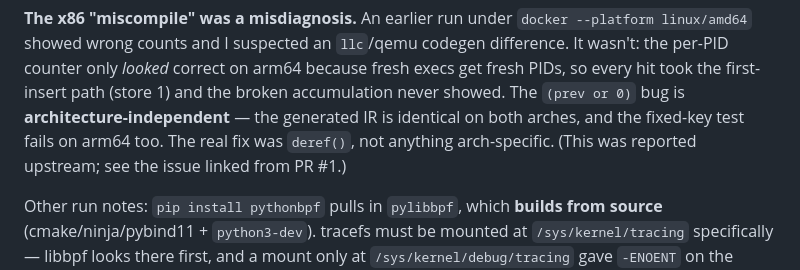
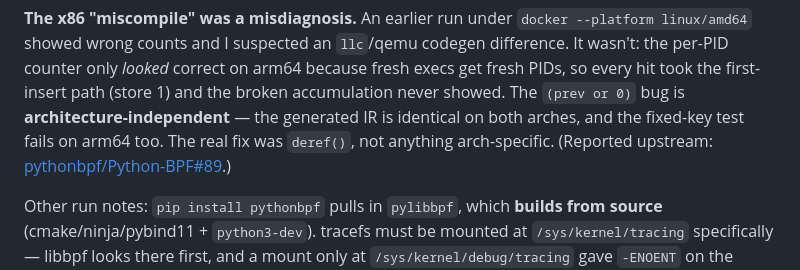
Before and after one commit to douglasmun/ebpf101, a Markdown page: docs/24-pythonbpf.md, the part around the change. GitHub-like rendering.

Commit message:
docs(24-pythonbpf): link upstream issue pythonbpf/Python-BPF#89
Co-Authored-By: Claude Opus 4.8 <noreply@anthropic.com>

```diff
--- a/docs/24-pythonbpf.md
+++ b/docs/24-pythonbpf.md
@@ -147,8 +147,8 @@ correct on arm64 because fresh execs get fresh PIDs, so every hit took the
 first-insert path (store 1) and the broken accumulation never showed. The
 `(prev or 0)` bug is **architecture-independent** — the generated IR is identical
 on both arches, and the fixed-key test fails on arm64 too. The real fix was
-`deref()`, not anything arch-specific. (This was reported upstream; see the
-issue linked from PR #1.)
+`deref()`, not anything arch-specific. (Reported upstream:
+[pythonbpf/Python-BPF#89](https://github.com/pythonbpf/Python-BPF/issues/89).)
 
 Other run notes: `pip install pythonbpf` pulls in `pylibbpf`, which **builds from
 source** (cmake/ninja/pybind11 + `python3-dev`). tracefs must be mounted at
```
